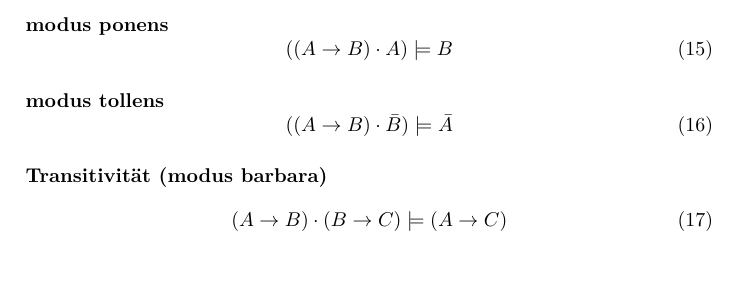
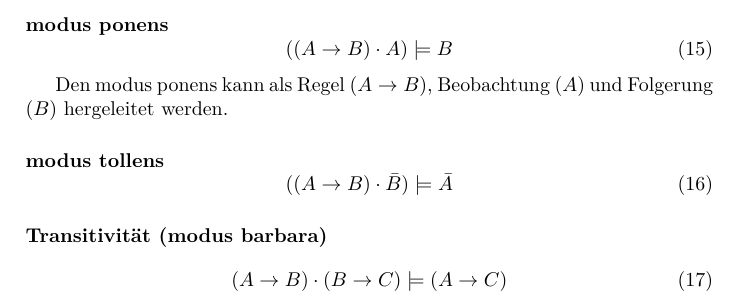
Before and after one commit to TexNAK/StudyReference, a LaTeX document (src/DiskreteMathematik/BoolescheAlgebra.tex): part of page 6 of 6, cut so that both start at the same text, the shorter picture padded with empty space. Compiled offline with XeLaTeX.

Commit message:
Erweiterte Eklaerung zum modusponens

```diff
--- a/src/DiskreteMathematik/BoolescheAlgebra.tex
+++ b/src/DiskreteMathematik/BoolescheAlgebra.tex
@@ -244,6 +244,8 @@
                 ((A \rightarrow B) \cdot A) \models B
             \end{equation}
 
+            Den modus ponens kann als Regel ($A \rightarrow B$), Beobachtung ($A$) und Folgerung ($B$) hergeleitet werden.
+
         \paragraph{modus tollens}
             \begin{equation}
                 ((A \rightarrow B) \cdot \bar{B}) \models \bar{A}
```
